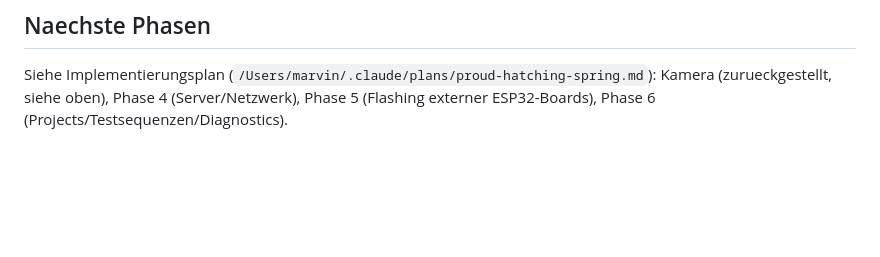
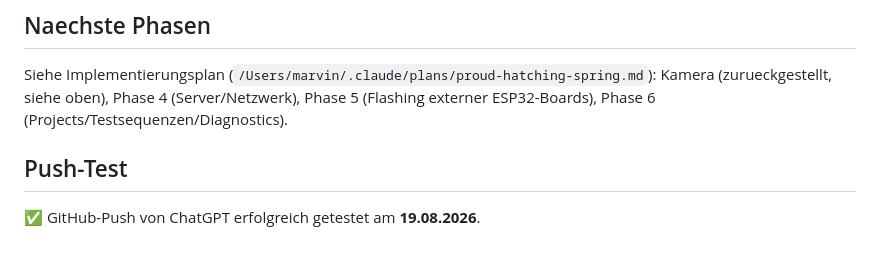
Before and after one commit to Pipercat/Cyberdeck-Tap5, a Markdown page: README.md, the part around the change. GitHub-like rendering; blank space fills up the shorter version.

Commit message:
Add ChatGPT push test to README

```diff
--- a/README.md
+++ b/README.md
@@ -95,3 +95,7 @@ idf.py -p /dev/cu.usbXXXXX flash monitor
 Siehe Implementierungsplan (`/Users/marvin/.claude/plans/proud-hatching-spring.md`):
 Kamera (zurueckgestellt, siehe oben), Phase 4 (Server/Netzwerk), Phase 5
 (Flashing externer ESP32-Boards), Phase 6 (Projects/Testsequenzen/Diagnostics).
+
+## Push-Test
+
+✅ GitHub-Push von ChatGPT erfolgreich getestet am **19.08.2026**.
```
